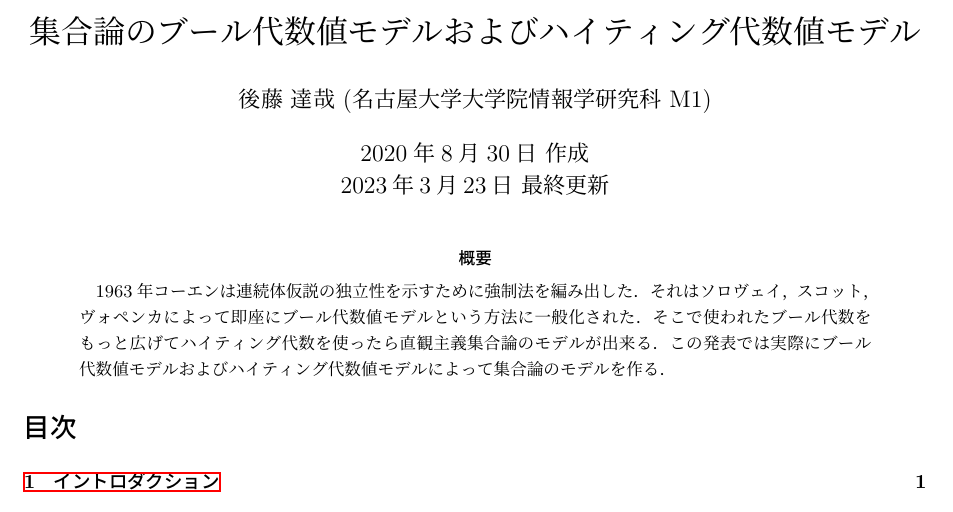
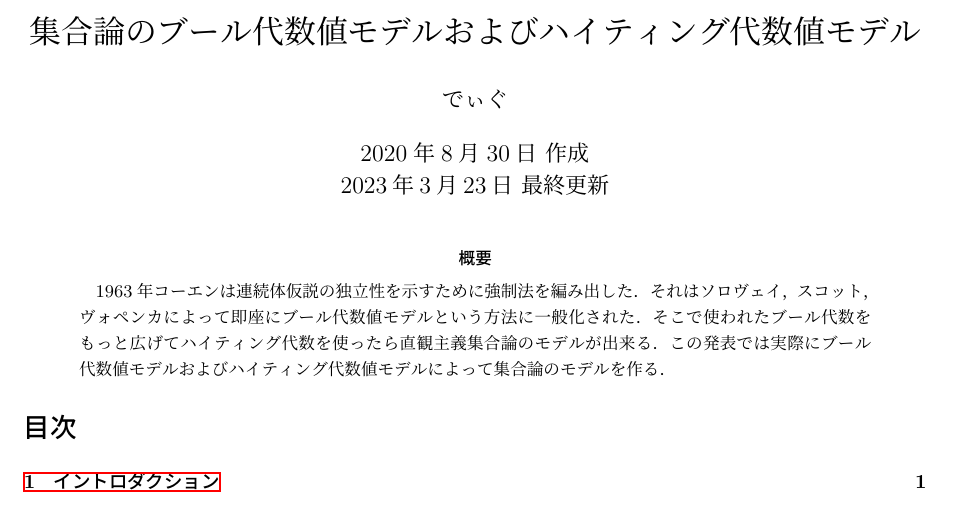
Before and after one commit to fujidig/202008-boolean, a LaTeX document (boolean-valued-model.tex): part of page 1 of 16, cut so that both start at the same text. Compiled offline with upLaTeX and dvipdfmx.

Commit message:
名前を修正

```diff
--- a/boolean-valued-model.tex
+++ b/boolean-valued-model.tex
@@ -99,7 +99,7 @@
 
 \title{集合論のブール代数値モデルおよびハイティング代数値モデル}
 \date{2020年8月30日 作成 \\ 2023年3月23日 最終更新}
-\author{後藤 達哉 (名古屋大学大学院情報学研究科 M1)}
+\author{でぃぐ}
 
 \begin{document}
 \maketitle
```
Also changed, not shown: boolean-valued-model.pdf (added).
